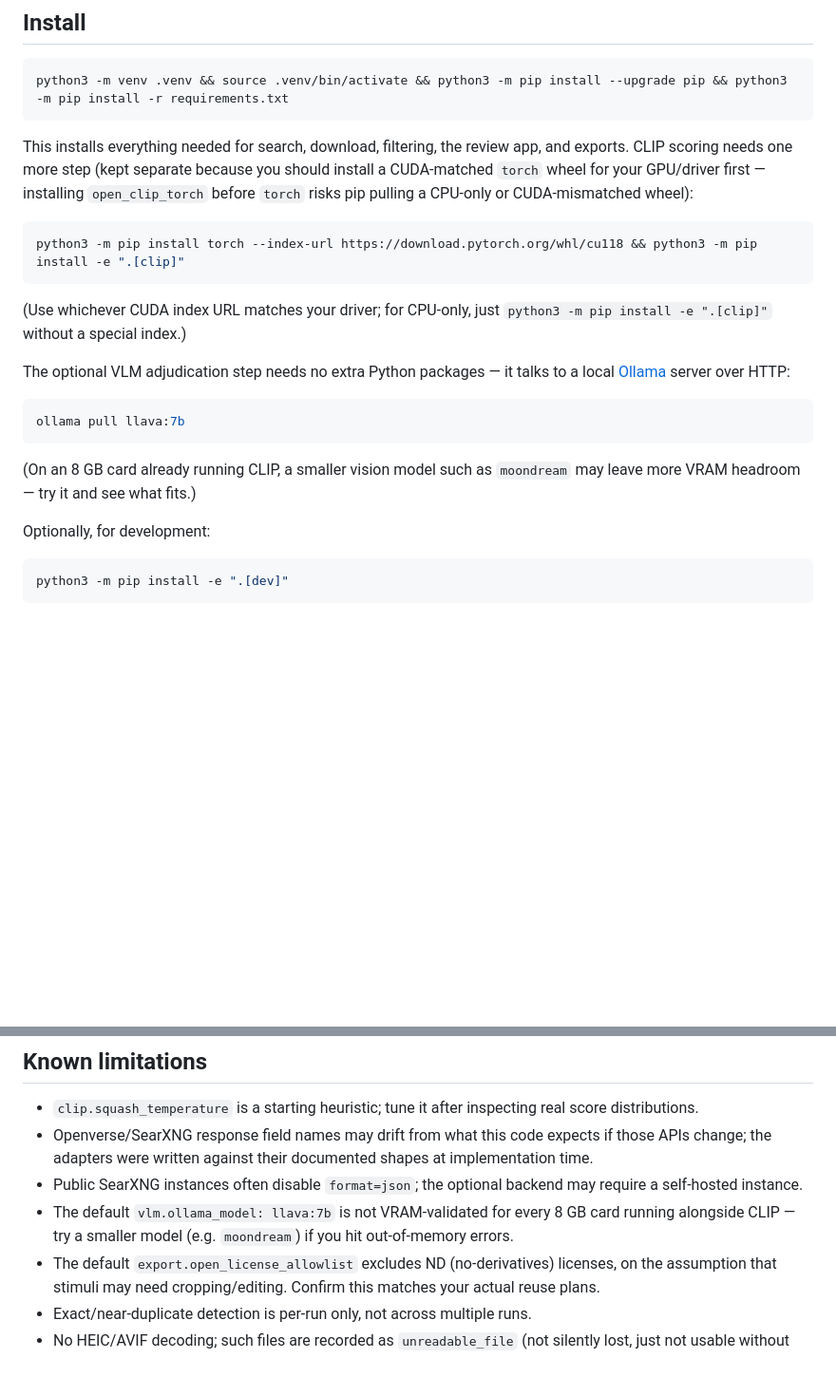
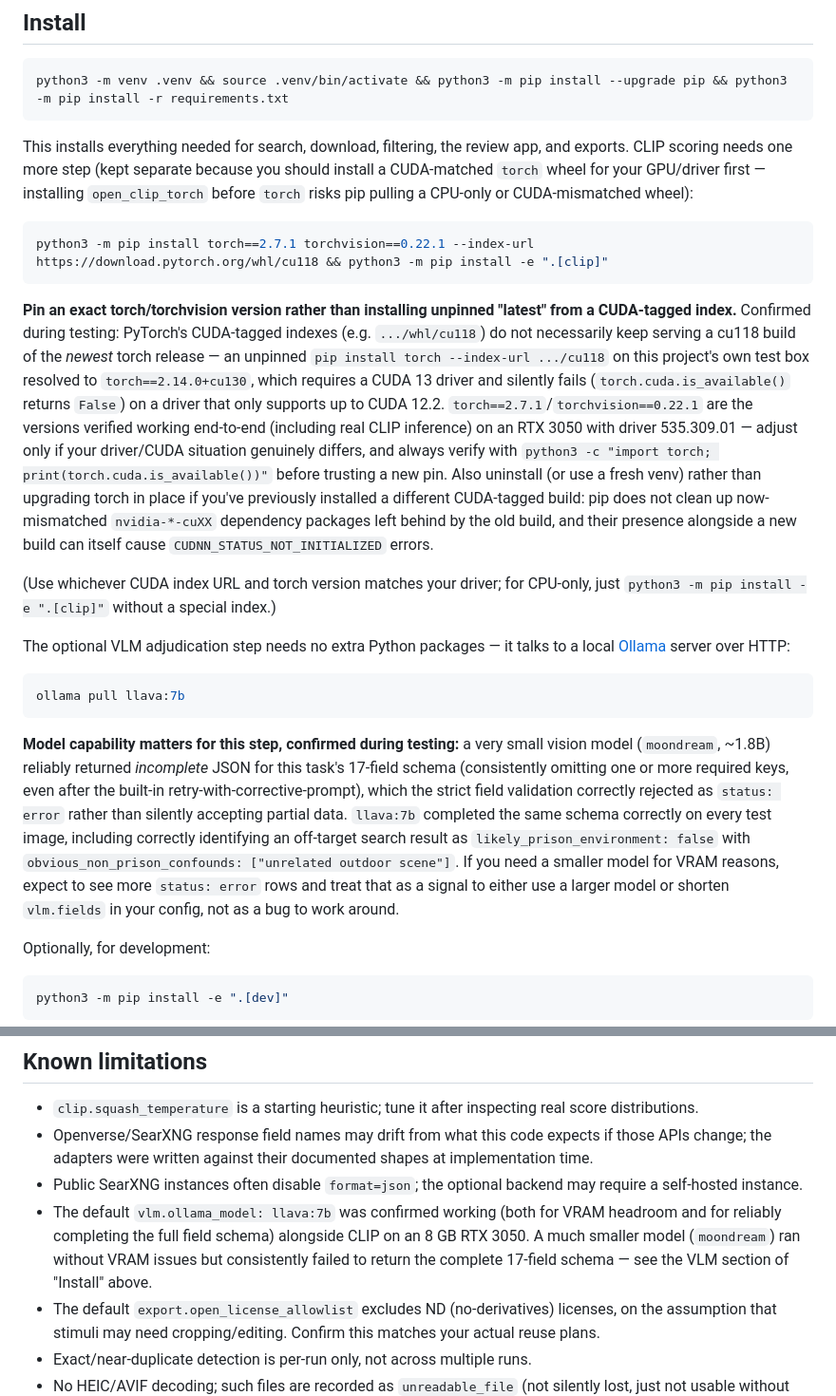
Before and after one commit to cliffworkman/stimulus-harvester, a Markdown page: README.md, 2 parts joined by grey strips. Shown at 95% size. Drawn GitHub-style; blank space fills up the shorter version.

Commit message:
Document real deployment findings: pin torch/torchvision exactly, VLM model capability
Confirmed during end-to-end testing on the target Debian+RTX3050 box: an unpinned
torch install from a CUDA-tagged index resolved to a build requiring a newer CUDA
than the driver supports, and leftover mismatched nvidia-*-cuXX packages from that
caused CUDNN_STATUS_NOT_INITIALIZED even after downgrading torch alone. Also recorded
that moondream cannot reliably complete the 17-field VLM schema (correctly rejected
by strict validation) while llava:7b completes it correctly on every test image.

Co-Authored-By: Claude Sonnet 5 <noreply@anthropic.com>
Claude-Session: https://claude.ai/code/session_016SiTavqtVndwH9hDNN4H1e

````diff
--- a/README.md
+++ b/README.md
@@ -64,11 +64,27 @@ CUDA-matched `torch` wheel for your GPU/driver first — installing `open_clip_t
 before `torch` risks pip pulling a CPU-only or CUDA-mismatched wheel):
 
 ```bash
-python3 -m pip install torch --index-url https://download.pytorch.org/whl/cu118 && python3 -m pip install -e ".[clip]"
+python3 -m pip install torch==2.7.1 torchvision==0.22.1 --index-url https://download.pytorch.org/whl/cu118 && python3 -m pip install -e ".[clip]"
 ```
 
-(Use whichever CUDA index URL matches your driver; for CPU-only, just
-`python3 -m pip install -e ".[clip]"` without a special index.)
+**Pin an exact torch/torchvision version rather than installing unpinned "latest"
+from a CUDA-tagged index.** Confirmed during testing: PyTorch's CUDA-tagged indexes
+(e.g. `.../whl/cu118`) do not necessarily keep serving a cu118 build of the *newest*
+torch release — an unpinned `pip install torch --index-url .../cu118` on this project's
+own test box resolved to `torch==2.14.0+cu130`, which requires a CUDA 13 driver and
+silently fails (`torch.cuda.is_available()` returns `False`) on a driver that only
+supports up to CUDA 12.2. `torch==2.7.1`/`torchvision==0.22.1` are the versions
+verified working end-to-end (including real CLIP inference) on an RTX 3050 with driver
+535.309.01 — adjust only if your driver/CUDA situation genuinely differs, and always
+verify with `python3 -c "import torch; print(torch.cuda.is_available())"` before
+trusting a new pin. Also uninstall (or use a fresh venv) rather than upgrading torch
+in place if you've previously installed a different CUDA-tagged build: pip does not
+clean up now-mismatched `nvidia-*-cuXX` dependency packages left behind by the old
+build, and their presence alongside a new build can itself cause
+`CUDNN_STATUS_NOT_INITIALIZED` errors.
+
+(Use whichever CUDA index URL and torch version matches your driver; for CPU-only,
+just `python3 -m pip install -e ".[clip]"` without a special index.)
 
 The optional VLM adjudication step needs no extra Python packages — it talks to a
 local [Ollama](https://ollama.com) server over HTTP:
@@ -77,8 +93,17 @@ local [Ollama](https://ollama.com) server over HTTP:
 ollama pull llava:7b
 ```
 
-(On an 8 GB card already running CLIP, a smaller vision model such as `moondream` may
-leave more VRAM headroom — try it and see what fits.)
+**Model capability matters for this step, confirmed during testing:** a very small
+vision model (`moondream`, ~1.8B) reliably returned *incomplete* JSON for this task's
+17-field schema (consistently omitting one or more required keys, even after the
+built-in retry-with-corrective-prompt), which the strict field validation correctly
+rejected as `status: error` rather than silently accepting partial data. `llava:7b`
+completed the same schema correctly on every test image, including correctly
+identifying an off-target search result as `likely_prison_environment: false` with
+`obvious_non_prison_confounds: ["unrelated outdoor scene"]`. If you need a smaller
+model for VRAM reasons, expect to see more `status: error` rows and treat that as a
+signal to either use a larger model or shorten `vlm.fields` in your config, not as a
+bug to work around.
 
 Optionally, for development:
 
@@ -231,9 +256,11 @@ actually loads, so a run's exact settings are never ambiguous after the fact.
   implementation time.
 - Public SearXNG instances often disable `format=json`; the optional backend may
   require a self-hosted instance.
-- The default `vlm.ollama_model: llava:7b` is not VRAM-validated for every 8 GB card
-  running alongside CLIP — try a smaller model (e.g. `moondream`) if you hit
-  out-of-memory errors.
+- The default `vlm.ollama_model: llava:7b` was confirmed working (both for VRAM
+  headroom and for reliably completing the full field schema) alongside CLIP on an
+  8 GB RTX 3050. A much smaller model (`moondream`) ran without VRAM issues but
+  consistently failed to return the complete 17-field schema — see the VLM section of
+  "Install" above.
 - The default `export.open_license_allowlist` excludes ND (no-derivatives) licenses,
   on the assumption that stimuli may need cropping/editing. Confirm this matches your
   actual reuse plans.
````
